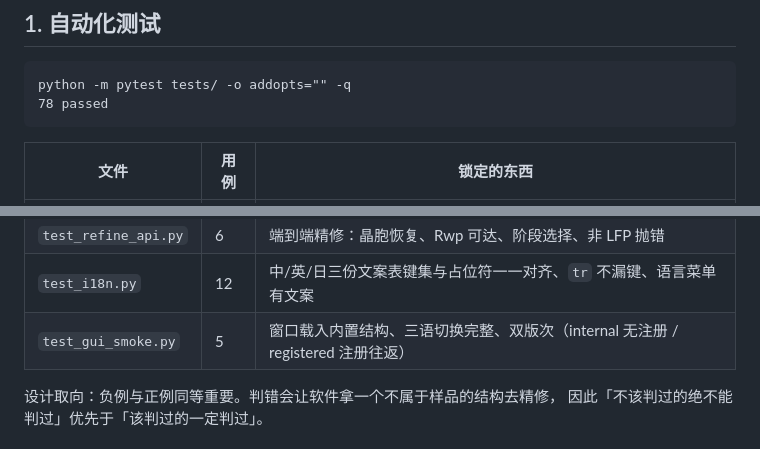
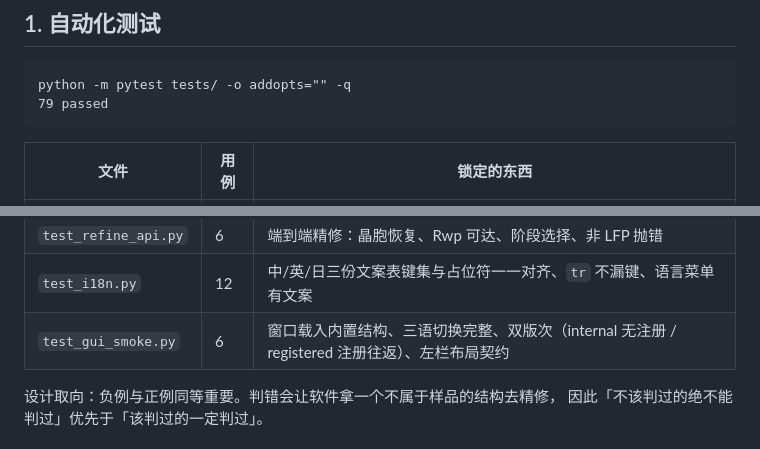
Before and after one commit to PolyXRD/PolyXRD-LFP, a Markdown page: docs/VALIDATION_v1.0.0.md, 2 parts joined by grey strips. Rendered like a GitHub page.

````diff
--- a/docs/VALIDATION_v1.0.0.md
+++ b/docs/VALIDATION_v1.0.0.md
@@ -22,7 +22,7 @@ matplotlib 3.11.2 / PySide6 6.11.2。
 
 ```
 python -m pytest tests/ -o addopts="" -q
-78 passed
+79 passed
 ```
 
 | 文件 | 用例 | 锁定的东西 |
@@ -36,7 +36,7 @@ python -m pytest tests/ -o addopts="" -q
 | `test_identify.py` | 16 | 判定正例 + 负例（外相、平谱、各向异性），真实谱回归 8 条 |
 | `test_refine_api.py` | 6 | 端到端精修：晶胞恢复、Rwp 可达、阶段选择、非 LFP 抛错 |
 | `test_i18n.py` | 12 | 中/英/日三份文案表键集与占位符一一对齐、`tr` 不漏键、语言菜单有文案 |
-| `test_gui_smoke.py` | 5 | 窗口载入内置结构、三语切换完整、双版次（internal 无注册 / registered 注册往返） |
+| `test_gui_smoke.py` | 6 | 窗口载入内置结构、三语切换完整、双版次（internal 无注册 / registered 注册往返）、左栏布局契约 |
 
 设计取向：负例与正例同等重要。判错会让软件拿一个不属于样品的结构去精修，
 因此「不该判过的绝不能判过」优先于「该判过的一定判过」。
````
Also changed, not shown: README.md (+14 -6 lines), docs/evidence/ui-english.png, docs/evidence/ui-fit-view.png, docs/evidence/ui-japanese.png, docs/evidence/ui-spectrum.png, 7 other files.
